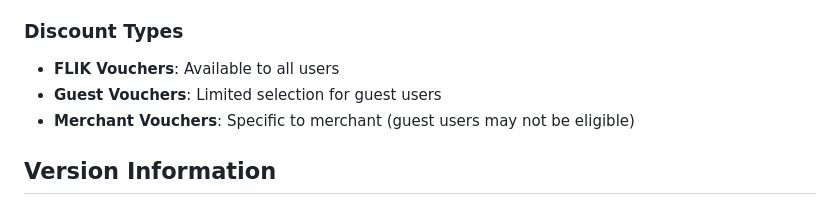
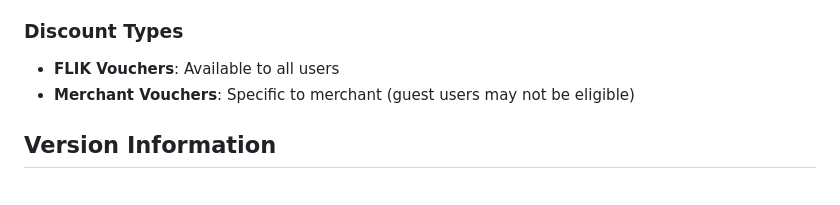
Before and after one commit to raam-flik/FLIK-Checkout-Documentation, a Markdown page: README.md, the part around the change. Drawn GitHub-style.

Commit message:
Remove Guest Vouchers from Discount Types section

```diff
--- a/README.md
+++ b/README.md
@@ -165,7 +165,6 @@ When user selects an address, the system automatically chooses the most cost-eff
 
 ### Discount Types
 - **FLIK Vouchers**: Available to all users
-- **Guest Vouchers**: Limited selection for guest users
 - **Merchant Vouchers**: Specific to merchant (guest users may not be eligible)
 
 ## Version Information
```
